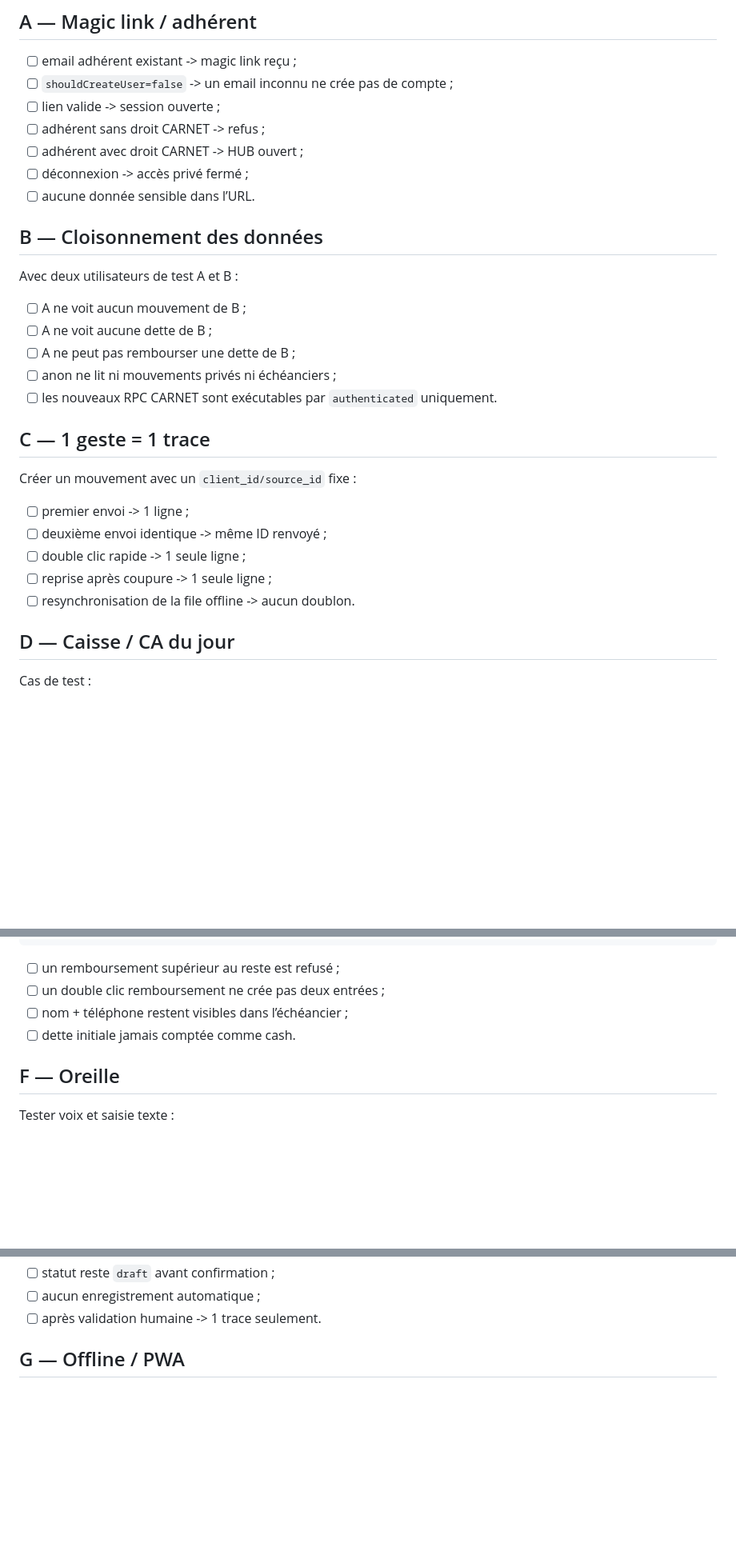
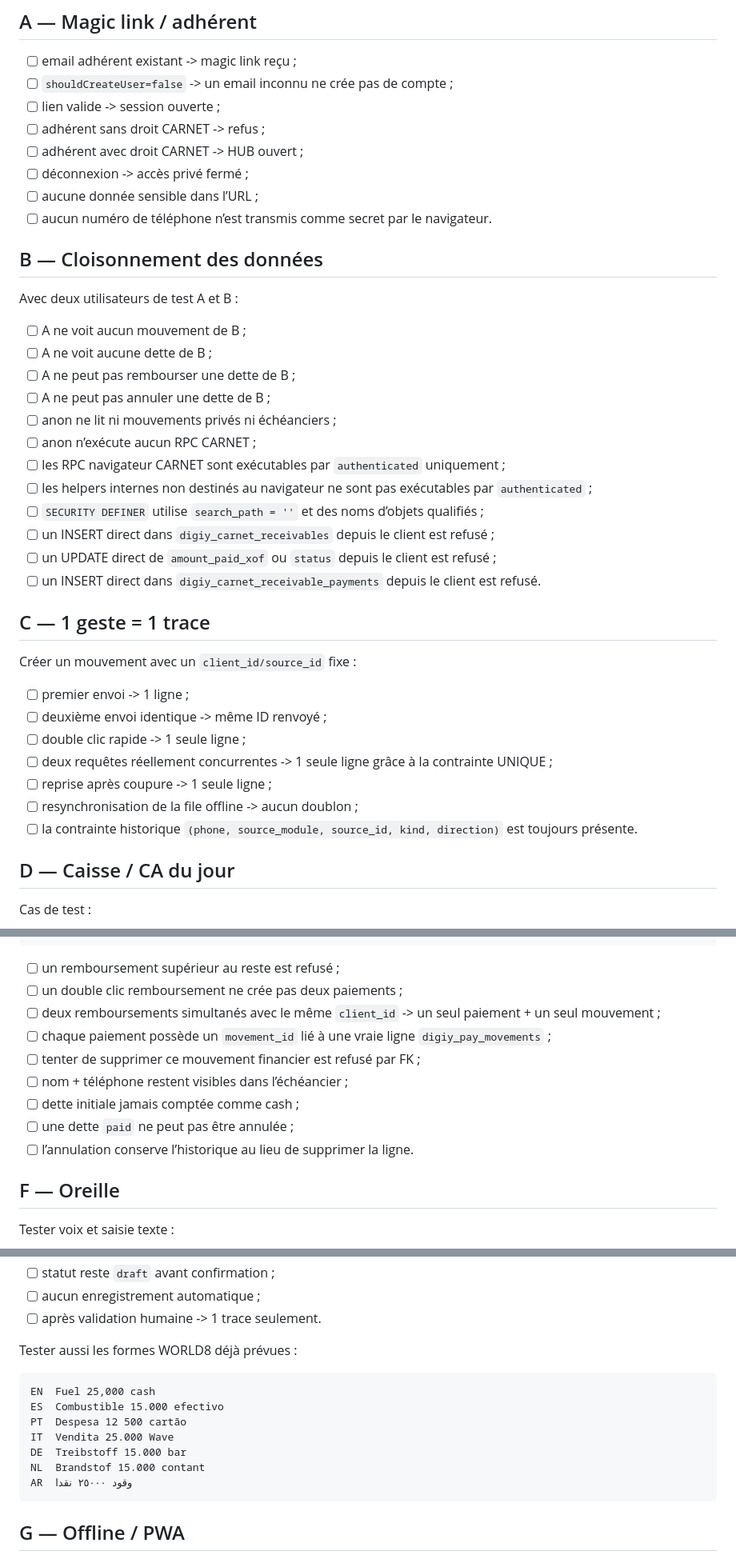
Before and after one commit to BEAUVILLE/digiy-master-modeles, a Markdown page: MASTER-MAITRE-CARNET-V1/TEST-PLAN.md, 3 parts joined by grey strips. Shown at 80% size. GitHub-like rendering; blank space fills up the shorter version.

Commit message:
MASTER CARNET: renforcer plan de test sécurité

````diff
--- a/MASTER-MAITRE-CARNET-V1/TEST-PLAN.md
+++ b/MASTER-MAITRE-CARNET-V1/TEST-PLAN.md
@@ -16,7 +16,8 @@ Le MASTER n’est déclaré opérationnel qu’après passage des blocs A à H.
 - [ ] adhérent sans droit CARNET -> refus ;
 - [ ] adhérent avec droit CARNET -> HUB ouvert ;
 - [ ] déconnexion -> accès privé fermé ;
-- [ ] aucune donnée sensible dans l’URL.
+- [ ] aucune donnée sensible dans l’URL ;
+- [ ] aucun numéro de téléphone n’est transmis comme secret par le navigateur.
 
 ## B — Cloisonnement des données
 
@@ -25,8 +26,15 @@ Avec deux utilisateurs de test A et B :
 - [ ] A ne voit aucun mouvement de B ;
 - [ ] A ne voit aucune dette de B ;
 - [ ] A ne peut pas rembourser une dette de B ;
+- [ ] A ne peut pas annuler une dette de B ;
 - [ ] anon ne lit ni mouvements privés ni échéanciers ;
-- [ ] les nouveaux RPC CARNET sont exécutables par `authenticated` uniquement.
+- [ ] anon n’exécute aucun RPC CARNET ;
+- [ ] les RPC navigateur CARNET sont exécutables par `authenticated` uniquement ;
+- [ ] les helpers internes non destinés au navigateur ne sont pas exécutables par `authenticated` ;
+- [ ] `SECURITY DEFINER` utilise `search_path = ''` et des noms d’objets qualifiés ;
+- [ ] un INSERT direct dans `digiy_carnet_receivables` depuis le client est refusé ;
+- [ ] un UPDATE direct de `amount_paid_xof` ou `status` depuis le client est refusé ;
+- [ ] un INSERT direct dans `digiy_carnet_receivable_payments` depuis le client est refusé.
 
 ## C — 1 geste = 1 trace
 
@@ -35,8 +43,10 @@ Créer un mouvement avec un `client_id/source_id` fixe :
 - [ ] premier envoi -> 1 ligne ;
 - [ ] deuxième envoi identique -> même ID renvoyé ;
 - [ ] double clic rapide -> 1 seule ligne ;
+- [ ] deux requêtes réellement concurrentes -> 1 seule ligne grâce à la contrainte UNIQUE ;
 - [ ] reprise après coupure -> 1 seule ligne ;
-- [ ] resynchronisation de la file offline -> aucun doublon.
+- [ ] resynchronisation de la file offline -> aucun doublon ;
+- [ ] la contrainte historique `(phone, source_module, source_id, kind, direction)` est toujours présente.
 
 ## D — Caisse / CA du jour
 
@@ -133,9 +147,14 @@ OM        += 25 000
 ```
 
 - [ ] un remboursement supérieur au reste est refusé ;
-- [ ] un double clic remboursement ne crée pas deux entrées ;
+- [ ] un double clic remboursement ne crée pas deux paiements ;
+- [ ] deux remboursements simultanés avec le même `client_id` -> un seul paiement + un seul mouvement ;
+- [ ] chaque paiement possède un `movement_id` lié à une vraie ligne `digiy_pay_movements` ;
+- [ ] tenter de supprimer ce mouvement financier est refusé par FK ;
 - [ ] nom + téléphone restent visibles dans l’échéancier ;
-- [ ] dette initiale jamais comptée comme cash.
+- [ ] dette initiale jamais comptée comme cash ;
+- [ ] une dette `paid` ne peut pas être annulée ;
+- [ ] l’annulation conserve l’historique au lieu de supprimer la ligne.
 
 ## F — Oreille
 
@@ -156,6 +175,18 @@ Attendu :
 - [ ] statut reste `draft` avant confirmation ;
 - [ ] aucun enregistrement automatique ;
 - [ ] après validation humaine -> 1 trace seulement.
+
+Tester aussi les formes WORLD8 déjà prévues :
+
+```txt
+EN  Fuel 25,000 cash
+ES  Combustible 15.000 efectivo
+PT  Despesa 12 500 cartão
+IT  Vendita 25.000 Wave
+DE  Treibstoff 15.000 bar
+NL  Brandstof 15.000 contant
+AR  وقود ٢٥٠٠٠ نقدا
+```
 
 ## G — Offline / PWA
 
````
Also changed, not shown: other parts of MASTER-MAITRE-CARNET-V1/TEST-PLAN.md (+6 -1 lines).
